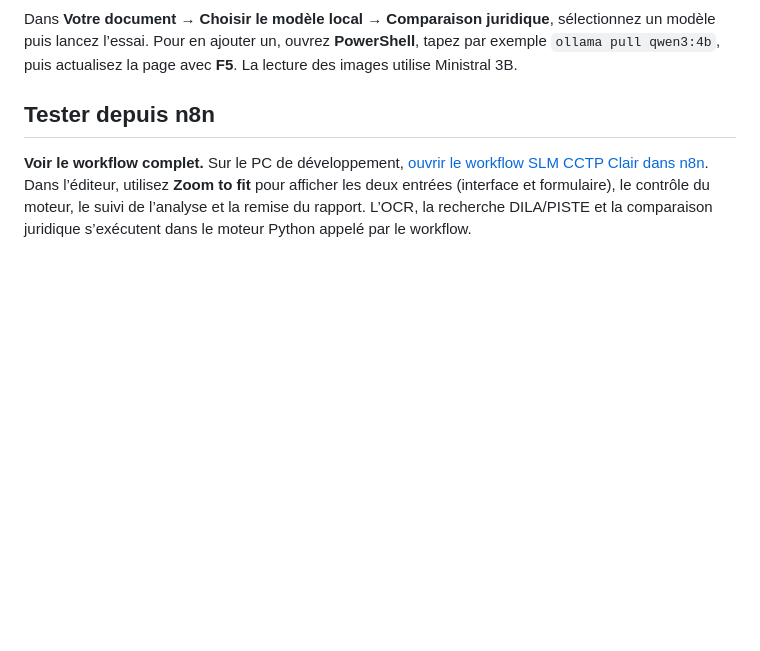
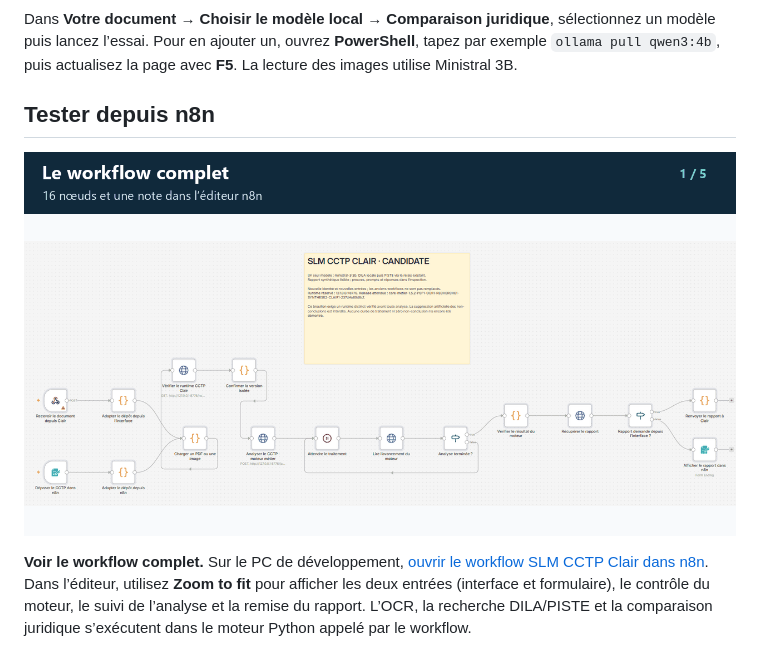
Before and after one commit to HafidIdrissi/cctp-clair, a Markdown page: README.md, the part around one of its changes. Rendered like a GitHub page; pictures changed too: guide/workflow-n8n-complet.gif (added); blank space fills up the shorter version.

Commit message:
Montrer les 16 nœuds du workflow n8n dans le guide animé

```diff
--- a/README.md
+++ b/README.md
@@ -29,6 +29,8 @@ Dans **Votre document → Choisir le modèle local → Comparaison juridique**,
 
 ## Tester depuis n8n
 
+![Workflow complet dans n8n, de la réception du CCTP à la remise du rapport, avec un zoom sur chaque étape](guide/workflow-n8n-complet.gif)
+
 **Voir le workflow complet.** Sur le PC de développement, [ouvrir le workflow SLM CCTP Clair dans n8n](http://localhost:5678/workflow/SlmCctpClairV1). Dans l’éditeur, utilisez **Zoom to fit** pour afficher les deux entrées (interface et formulaire), le contrôle du moteur, le suivi de l’analyse et la remise du rapport. L’OCR, la recherche DILA/PISTE et la comparaison juridique s’exécutent dans le moteur Python appelé par le workflow.
 
 Sur un autre PC, ouvrez un workflow vide et choisissez **⋯ → Import from File** puis [SLM CCTP Clair complet.json](n8n/SLM%20CCTP%20Clair%20complet.json) pour explorer les 16 nœuds et leur note. Son exécution nécessite le moteur de développement attendu sur le port `8776`. L’entrée par l’interface utilise aussi l’interface sur `8777` et un identifiant **Header Auth** à configurer dans n8n.
```
Also changed, not shown: other parts of README.md (+1 -1 lines).
